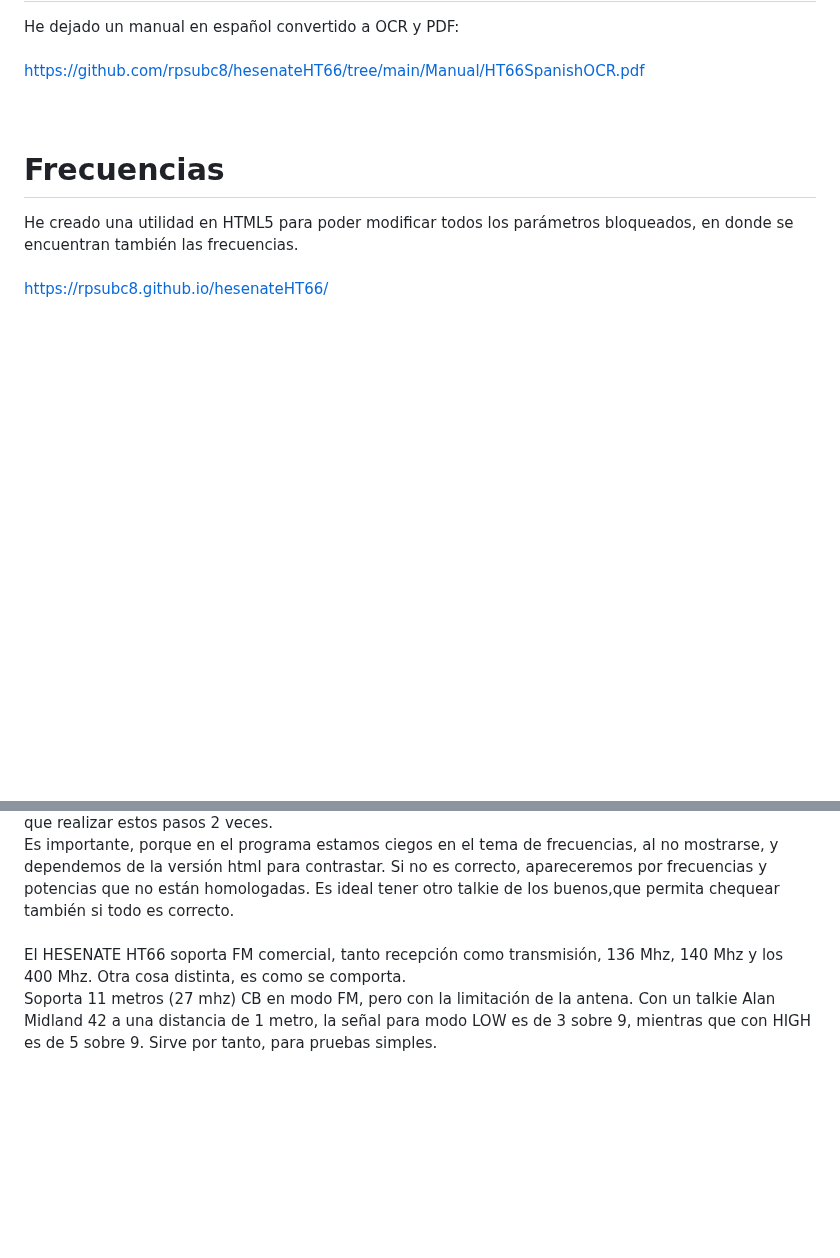
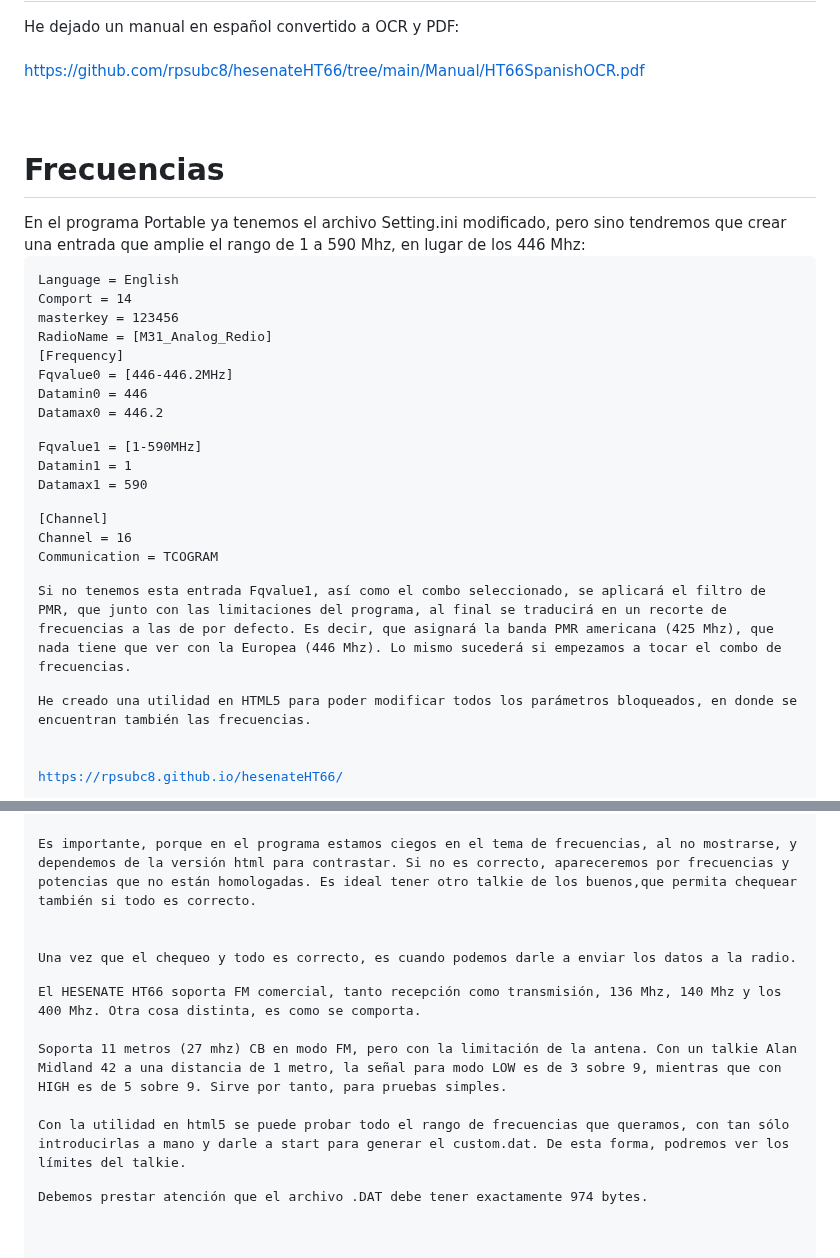
Before and after one commit to rpsubc8/hesenateHT66, a Markdown page: readmeSpanish.md, 2 parts joined by grey strips. Drawn GitHub-style; blank space fills up the shorter version.

```diff
--- a/readmeSpanish.md
+++ b/readmeSpanish.md
@@ -77,6 +77,29 @@ He dejado un manual en español convertido a OCR y PDF:<br><br>
 
 <br><br>
 <h1>Frecuencias</h1>
+En el programa Portable ya tenemos el archivo Setting.ini modificado, pero sino tendremos que crear una entrada que amplie el rango de 1 a 590 Mhz, en lugar de los 446 Mhz:<br>
+<pre>
+Language = English
+Comport = 14
+masterkey = 123456
+RadioName = [M31_Analog_Redio]
+
+[Frequency]
+Fqvalue0 = [446-446.2MHz]
+Datamin0 = 446
+Datamax0 = 446.2
+
+Fqvalue1 = [1-590MHz]
+Datamin1 = 1
+Datamax1 = 590
+
+[Channel]
+Channel = 16
+Communication = TCOGRAM
+</pre>
+
+Si no tenemos esta entrada Fqvalue1, así como el combo seleccionado, se aplicará el filtro de PMR, que junto con las limitaciones del programa, al final se traducirá en un recorte de frecuencias a las de por defecto. Es decir, que asignará la banda PMR americana (425 Mhz), que nada tiene que ver con la Europea (446 Mhz). Lo mismo sucederá si empezamos a tocar el combo de frecuencias.<br>
+
 He creado una utilidad en HTML5 para poder modificar todos los parámetros bloqueados, en donde se encuentran también las frecuencias.<br><br>
 <a href='https://rpsubc8.github.io/hesenateHT66/'>https://rpsubc8.github.io/hesenateHT66/</a><br><br>
 Se dispone de un botón para generar el .DAT para las frecuencias por defecto para PMR 446, así como LPD. Dado que se tiene 16 canales y el LPD son 69, he dejado varios grupos.<br>
@@ -119,6 +142,11 @@ Debemos chequear ese archivo customLPDchk.dat desde la utilidad html5 desde el b
 Pues tendremos que volver a seguir los mismos pasos en el programa portable, es decir, volver abrir el archivo customLPD.dat y volver a guardarlo como customLPDchk.dat, para volver a chequear que son iguales y desde el html5 salen las frecuencias correctas. Suele salir a la primera, pero en ocasiones hay que realizar estos pasos 2 veces.<br>
 Es importante, porque en el programa estamos ciegos en el tema de frecuencias, al no mostrarse, y dependemos de la versión html para contrastar. Si no es correcto, apareceremos por frecuencias y potencias que no están homologadas. Es ideal tener otro talkie de los buenos,que permita chequear también si todo es correcto.<br><br>
 
+Una vez que el chequeo y todo es correcto, es cuando podemos darle a enviar los datos a la radio.<br>
+
 El HESENATE HT66 soporta FM comercial, tanto recepción como transmisión, 136 Mhz, 140 Mhz y los 400 Mhz. Otra cosa distinta, es como se comporta.<br>
-Soporta 11 metros (27 mhz) CB en modo FM, pero con la limitación de la antena. Con un talkie Alan Midland 42 a una distancia de 1 metro, la señal para modo LOW es de 3 sobre 9, mientras que con HIGH es de 5 sobre 9. Sirve por tanto, para pruebas simples.
+Soporta 11 metros (27 mhz) CB en modo FM, pero con la limitación de la antena. Con un talkie Alan Midland 42 a una distancia de 1 metro, la señal para modo LOW es de 3 sobre 9, mientras que con HIGH es de 5 sobre 9. Sirve por tanto, para pruebas simples.<br>
+Con la utilidad en html5 se puede probar todo el rango de frecuencias que queramos, con tan sólo introducirlas a mano y darle a start para generar el custom.dat. De esta forma, podremos ver los límites del talkie.<br>
+
+Debemos prestar atención que el archivo .DAT debe tener exactamente 974 bytes.
 <br><br>
```
